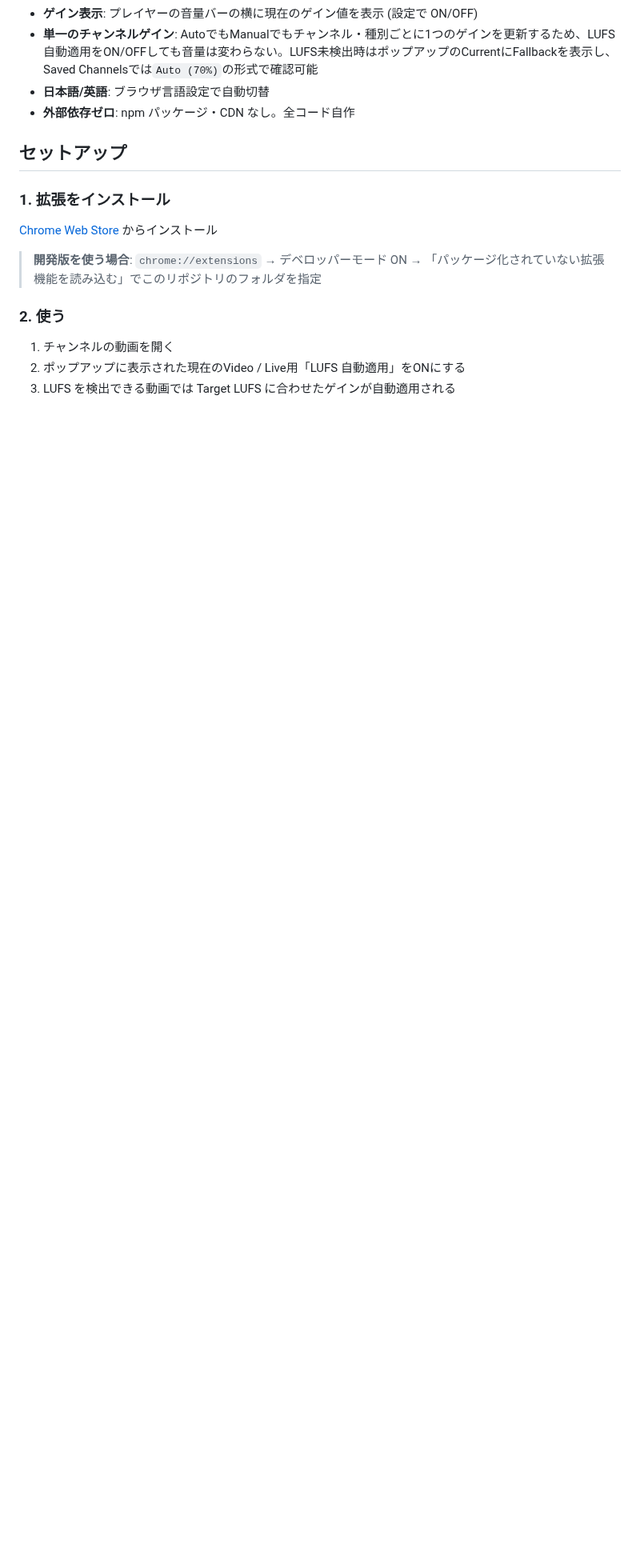
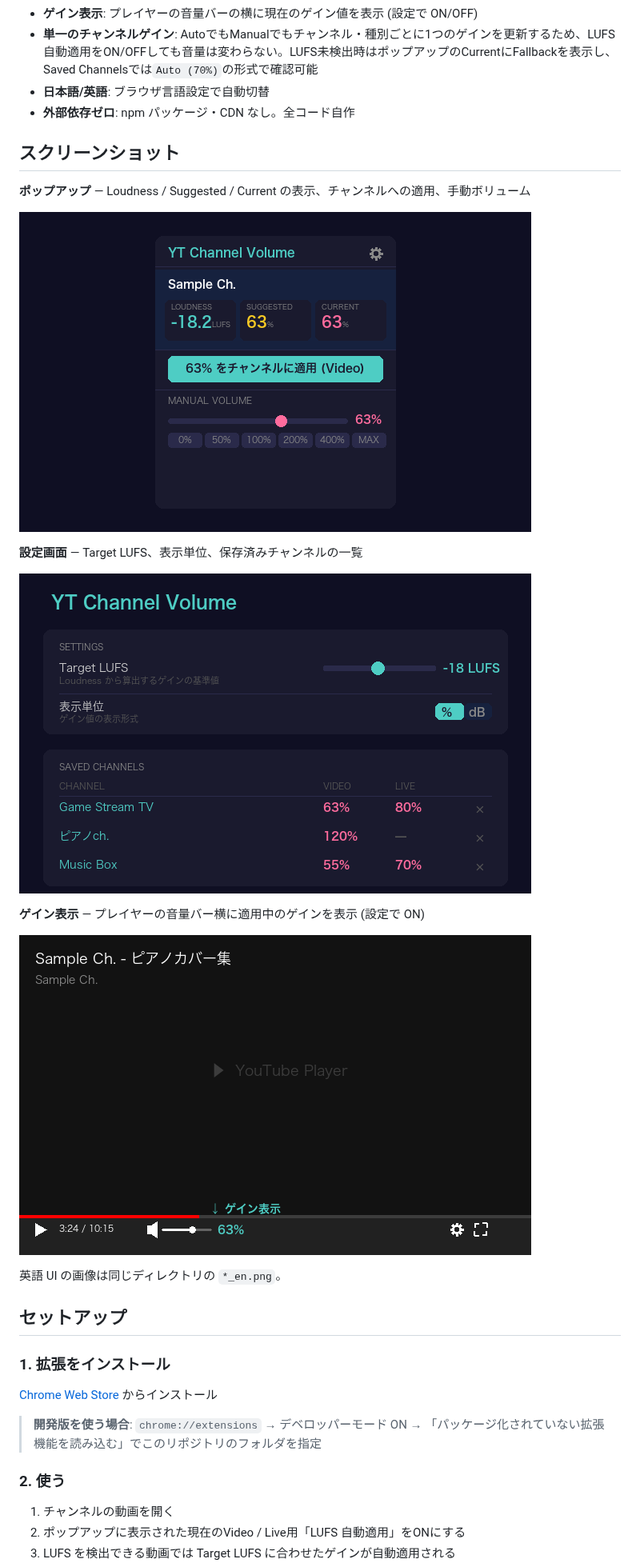
Before and after one commit to semnil/yt-channel-volume, a Markdown page: README.md, the part around one of its changes. Shown at 80% size. GitHub-like rendering; pictures changed too: docs/screenshots/overlay_ja.png (added), docs/screenshots/popup_ja.png (added), docs/screenshots/settings_ja.png (added); blank space fills up the shorter version.

```diff
--- a/README.md
+++ b/README.md
@@ -14,6 +14,22 @@ YouTube チャンネルごとに音量を記憶し、動画を開いた時に自
 - **単一のチャンネルゲイン**: AutoでもManualでもチャンネル・種別ごとに1つのゲインを更新するため、LUFS自動適用をON/OFFしても音量は変わらない。LUFS未検出時はポップアップのCurrentにFallbackを表示し、Saved Channelsでは`Auto (70%)`の形式で確認可能
 - **日本語/英語**: ブラウザ言語設定で自動切替
 - **外部依存ゼロ**: npm パッケージ・CDN なし。全コード自作
+
+## スクリーンショット
+
+**ポップアップ** — Loudness / Suggested / Current の表示、チャンネルへの適用、手動ボリューム
+
+![ポップアップ。Loudness -18.2 LUFS、Suggested 63%、Current 63% のカードと、チャンネルに適用ボタン、手動ボリュームのスライダー](docs/screenshots/popup_ja.png)
+
+**設定画面** — Target LUFS、表示単位、保存済みチャンネルの一覧
+
+![設定画面。Target LUFS -18、表示単位 %、保存済みチャンネルを Video / Live の 2 列で並べた表](docs/screenshots/settings_ja.png)
+
+**ゲイン表示** — プレイヤーの音量バー横に適用中のゲインを表示 (設定で ON)
+
+![YouTube プレイヤーのコントロール。音量バーの右隣に 63% のゲインが表示されている](docs/screenshots/overlay_ja.png)
+
+英語 UI の画像は同じディレクトリの `*_en.png`。
 
 ## セットアップ
 
```
Also changed, not shown: other parts of README.md (+7 -3 lines), CLAUDE.md (+3 -2 lines), docs/screenshots/overlay_en.png (added), docs/screenshots/popup_en.png (added), docs/screenshots/settings_en.png (added), 4 other files.
